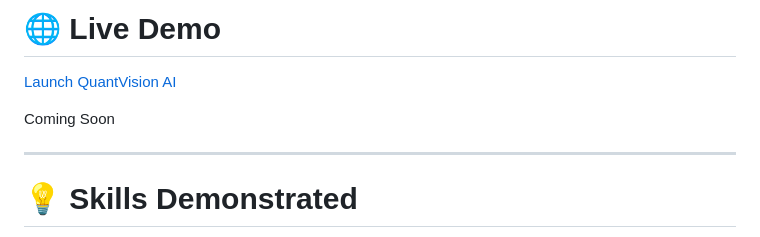
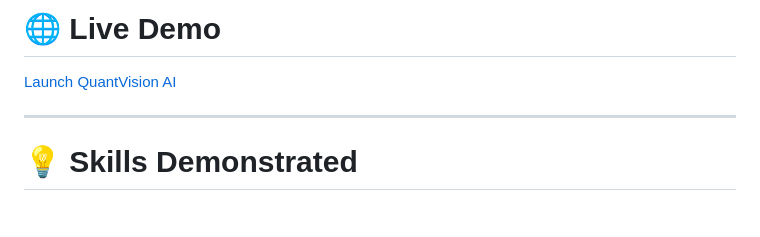
Before and after one commit to nischalsingh018/QuantVision-AI, a Markdown page: README.md, the part around one of its changes. GitHub-like rendering; blank space fills up the shorter version.

```diff
--- a/README.md
+++ b/README.md
@@ -249,8 +250,6 @@ Run the application
 [Launch QuantVision AI](https://quantvision-bayesian-ns.streamlit.app/)
 
 
-Coming Soon
-
 ---
 
 # 💡 Skills Demonstrated
```
Also changed, not shown: other parts of README.md (+1 -0 lines).
